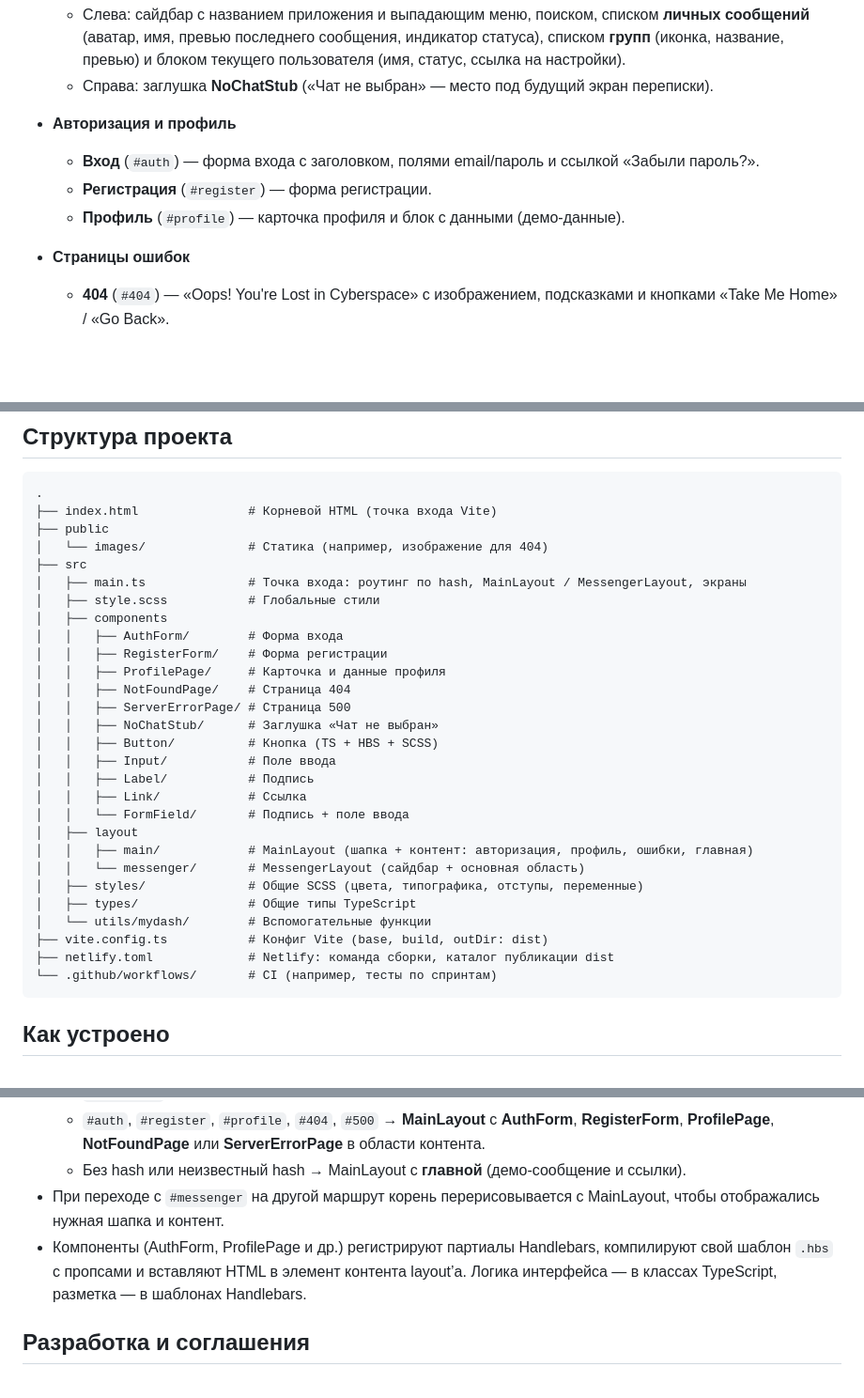
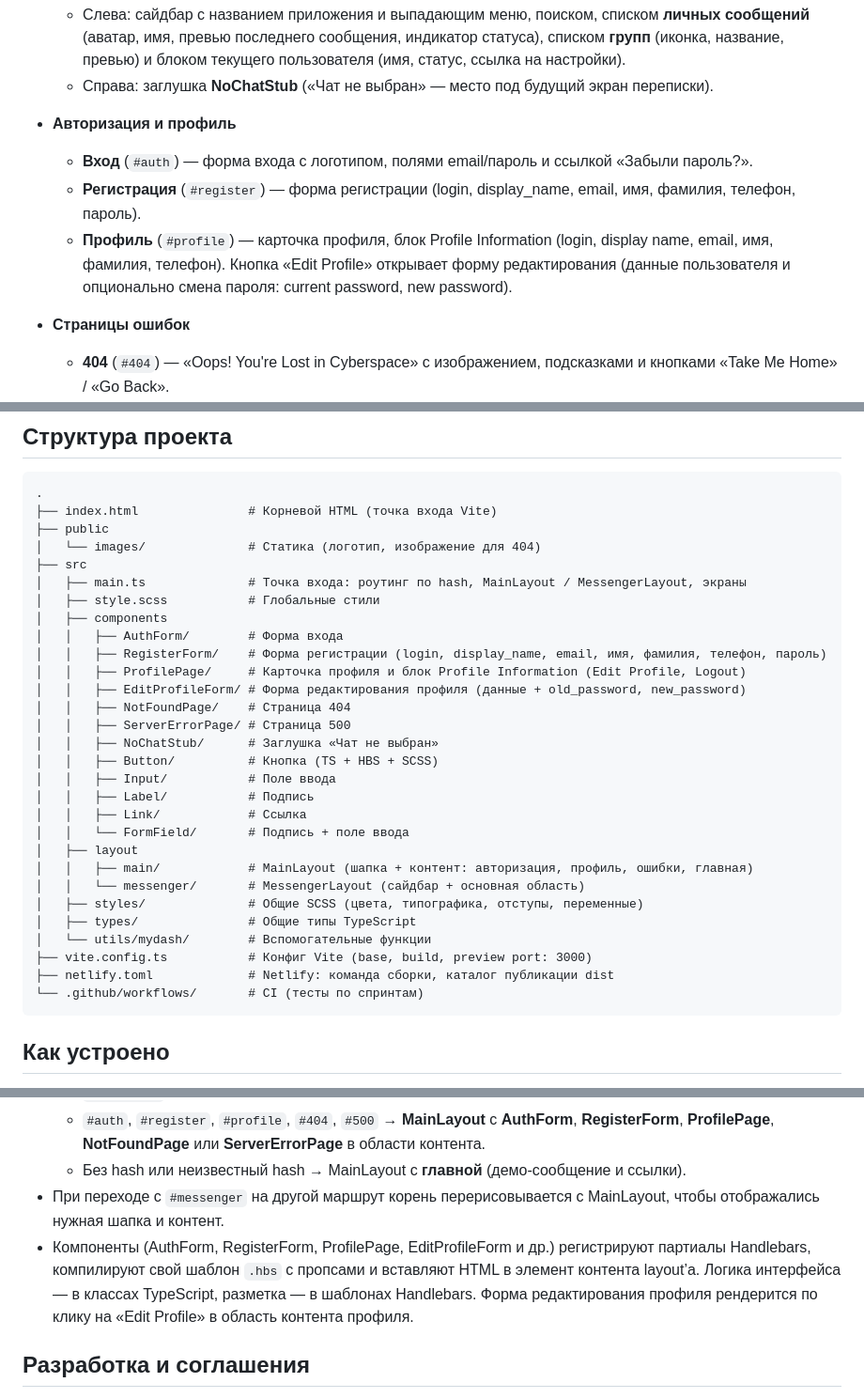
Before and after one commit to maximste/GilgaChat, a Markdown page: README.md, 3 parts joined by grey strips. Shown at 94% size. Drawn GitHub-style; blank space fills up the shorter version.

Commit message:
Обновлено содержание README.md

````diff
--- a/README.md
+++ b/README.md
@@ -29,9 +29,9 @@ GilgaChat — учебный фронтенд-проект, в котором п
   - Справа: заглушка **NoChatStub** («Чат не выбран» — место под будущий экран переписки).
 
 - **Авторизация и профиль**
-  - **Вход** (`#auth`) — форма входа с заголовком, полями email/пароль и ссылкой «Забыли пароль?».
-  - **Регистрация** (`#register`) — форма регистрации.
-  - **Профиль** (`#profile`) — карточка профиля и блок с данными (демо-данные).
+  - **Вход** (`#auth`) — форма входа с логотипом, полями email/пароль и ссылкой «Забыли пароль?».
+  - **Регистрация** (`#register`) — форма регистрации (login, display_name, email, имя, фамилия, телефон, пароль).
+  - **Профиль** (`#profile`) — карточка профиля, блок Profile Information (login, display name, email, имя, фамилия, телефон). Кнопка «Edit Profile» открывает форму редактирования (данные пользователя и опционально смена пароля: current password, new password).
 
 - **Страницы ошибок**
   - **404** (`#404`) — «Oops! You're Lost in Cyberspace» с изображением, подсказками и кнопками «Take Me Home» / «Go Back».
@@ -109,14 +109,15 @@ npm run start
 .
 ├── index.html               # Корневой HTML (точка входа Vite)
 ├── public
-│   └── images/              # Статика (например, изображение для 404)
+│   └── images/              # Статика (логотип, изображение для 404)
 ├── src
 │   ├── main.ts              # Точка входа: роутинг по hash, MainLayout / MessengerLayout, экраны
 │   ├── style.scss           # Глобальные стили
 │   ├── components
 │   │   ├── AuthForm/        # Форма входа
-│   │   ├── RegisterForm/    # Форма регистрации
-│   │   ├── ProfilePage/     # Карточка и данные профиля
+│   │   ├── RegisterForm/    # Форма регистрации (login, display_name, email, имя, фамилия, телефон, пароль)
+│   │   ├── ProfilePage/     # Карточка профиля и блок Profile Information (Edit Profile, Logout)
+│   │   ├── EditProfileForm/ # Форма редактирования профиля (данные + old_password, new_password)
 │   │   ├── NotFoundPage/    # Страница 404
 │   │   ├── ServerErrorPage/ # Страница 500
 │   │   ├── NoChatStub/      # Заглушка «Чат не выбран»
@@ -131,9 +132,9 @@ npm run start
 │   ├── styles/              # Общие SCSS (цвета, типографика, отступы, переменные)
 │   ├── types/               # Общие типы TypeScript
 │   └── utils/mydash/        # Вспомогательные функции
-├── vite.config.ts           # Конфиг Vite (base, build, outDir: dist)
+├── vite.config.ts           # Конфиг Vite (base, build, preview port: 3000)
 ├── netlify.toml             # Netlify: команда сборки, каталог публикации dist
-└── .github/workflows/       # CI (например, тесты по спринтам)
+└── .github/workflows/       # CI (тесты по спринтам)
 ```
 
 ## Как устроено
@@ -144,7 +145,7 @@ npm run start
   - `#auth`, `#register`, `#profile`, `#404`, `#500` → **MainLayout** с **AuthForm**, **RegisterForm**, **ProfilePage**, **NotFoundPage** или **ServerErrorPage** в области контента.
   - Без hash или неизвестный hash → MainLayout с **главной** (демо-сообщение и ссылки).
 - При переходе с `#messenger` на другой маршрут корень перерисовывается с MainLayout, чтобы отображались нужная шапка и контент.
-- Компоненты (AuthForm, ProfilePage и др.) регистрируют партиалы Handlebars, компилируют свой шаблон `.hbs` с пропсами и вставляют HTML в элемент контента layout’а. Логика интерфейса — в классах TypeScript, разметка — в шаблонах Handlebars.
+- Компоненты (AuthForm, RegisterForm, ProfilePage, EditProfileForm и др.) регистрируют партиалы Handlebars, компилируют свой шаблон `.hbs` с пропсами и вставляют HTML в элемент контента layout’а. Логика интерфейса — в классах TypeScript, разметка — в шаблонах Handlebars. Форма редактирования профиля рендерится по клику на «Edit Profile» в область контента профиля.
 
 ## Разработка и соглашения
 
````
